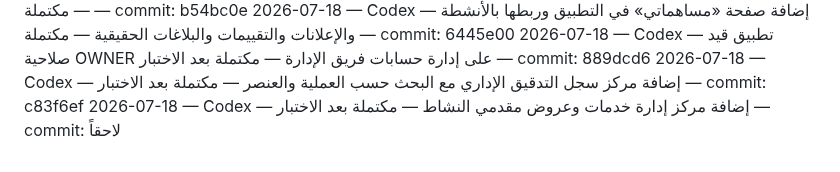
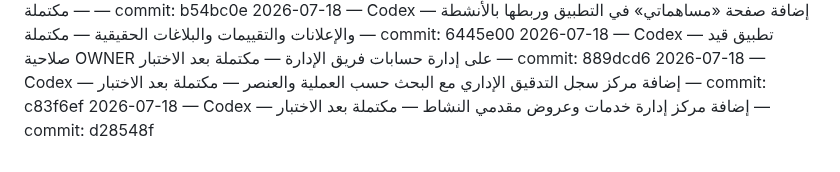
Before and after one commit to aarheemfrj/henaqena, a Markdown page: PROJECT_ACTIVITY_LOG.md, the part around the change. Rendered like a GitHub page.

Commit message:
docs: finalize services offers center

```diff
--- a/PROJECT_ACTIVITY_LOG.md
+++ b/PROJECT_ACTIVITY_LOG.md
@@ -111,4 +111,4 @@
 2026-07-18 — Codex — إضافة صفحة «مساهماتي» في التطبيق وربطها بالأنشطة والإعلانات والتقييمات والبلاغات الحقيقية — مكتملة — commit: 6445e00
 2026-07-18 — Codex — تطبيق قيد صلاحية OWNER على إدارة حسابات فريق الإدارة — مكتملة بعد الاختبار — commit: 889dcd6
 2026-07-18 — Codex — إضافة مركز سجل التدقيق الإداري مع البحث حسب العملية والعنصر — مكتملة بعد الاختبار — commit: c83f6ef
-2026-07-18 — Codex — إضافة مركز إدارة خدمات وعروض مقدمي النشاط — مكتملة بعد الاختبار — commit: لاحقاً
+2026-07-18 — Codex — إضافة مركز إدارة خدمات وعروض مقدمي النشاط — مكتملة بعد الاختبار — commit: d28548f
```
